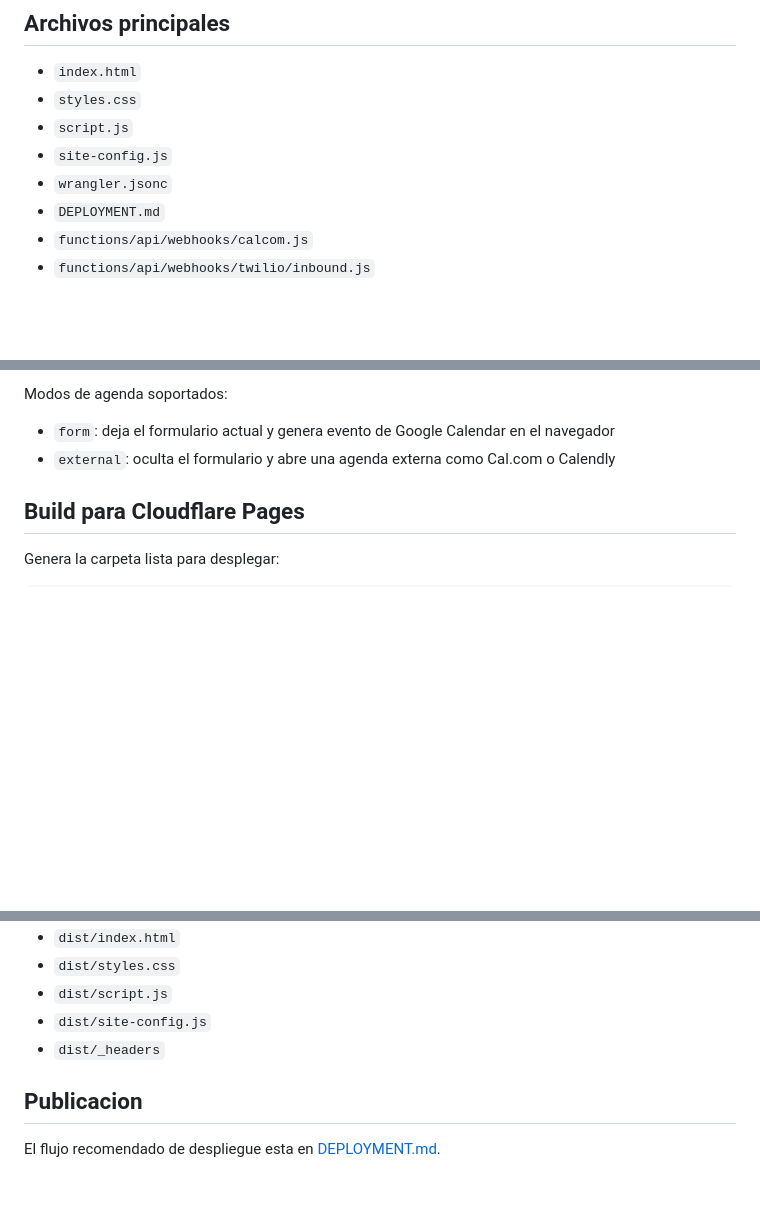
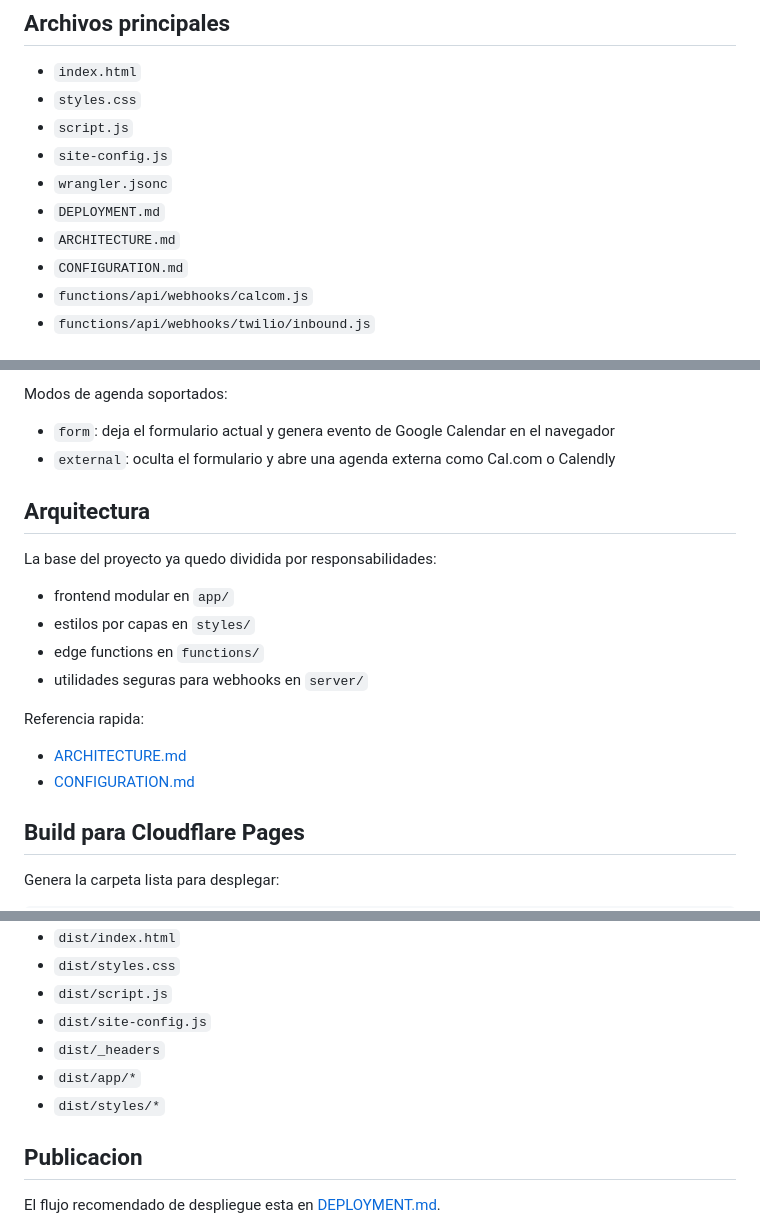
Before and after one commit to ramonpizana/SaludNeurofuncional, a Markdown page: README.md, 3 parts joined by grey strips. Drawn GitHub-style; blank space fills up the shorter version.

Commit message:
Document modular project structure

```diff
--- a/README.md
+++ b/README.md
@@ -16,6 +16,8 @@ Landing page base para una fisioterapeuta o terapeuta fisica con:
 - `site-config.js`
 - `wrangler.jsonc`
 - `DEPLOYMENT.md`
+- `ARCHITECTURE.md`
+- `CONFIGURATION.md`
 - `functions/api/webhooks/calcom.js`
 - `functions/api/webhooks/twilio/inbound.js`
 
@@ -37,6 +39,20 @@ Modos de agenda soportados:
 - `form`: deja el formulario actual y genera evento de Google Calendar en el navegador
 - `external`: oculta el formulario y abre una agenda externa como Cal.com o Calendly
 
+## Arquitectura
+
+La base del proyecto ya quedo dividida por responsabilidades:
+
+- frontend modular en `app/`
+- estilos por capas en `styles/`
+- edge functions en `functions/`
+- utilidades seguras para webhooks en `server/`
+
+Referencia rapida:
+
+- [ARCHITECTURE.md](C:/Users/ramon/Documents/EdisonPage/SaludNeurofuncional/ARCHITECTURE.md)
+- [CONFIGURATION.md](C:/Users/ramon/Documents/EdisonPage/SaludNeurofuncional/CONFIGURATION.md)
+
 ## Build para Cloudflare Pages
 
 Genera la carpeta lista para desplegar:
@@ -52,6 +68,8 @@ Salida:
 - `dist/script.js`
 - `dist/site-config.js`
 - `dist/_headers`
+- `dist/app/*`
+- `dist/styles/*`
 
 ## Publicacion
 
```
Also changed, not shown: other parts of README.md (+1 -0 lines).
